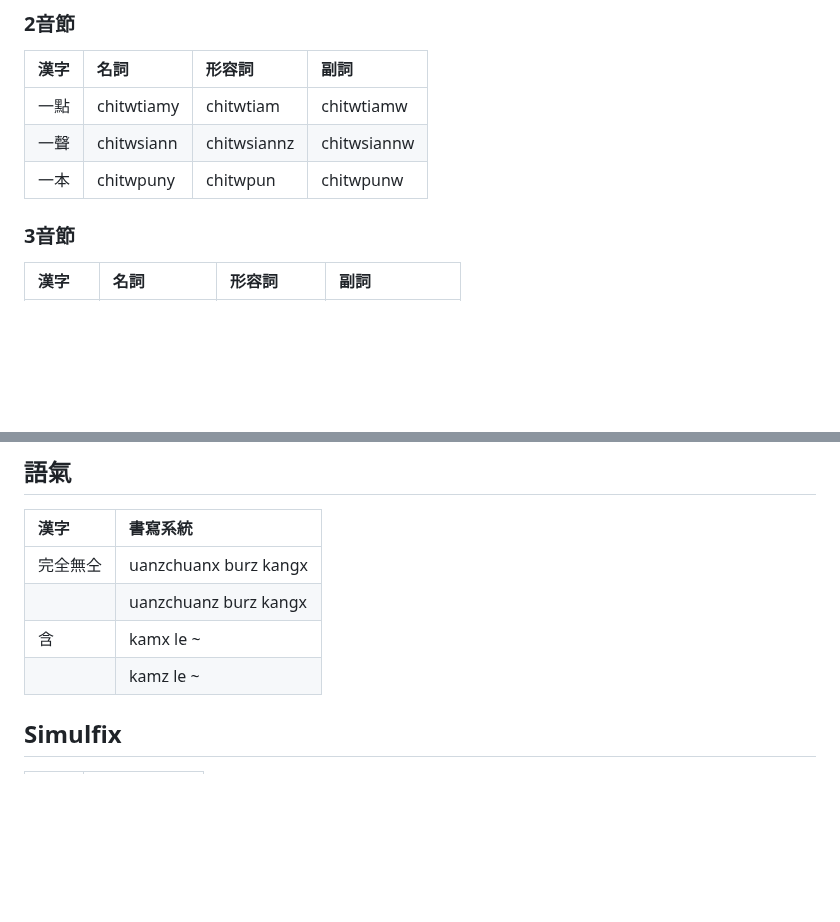
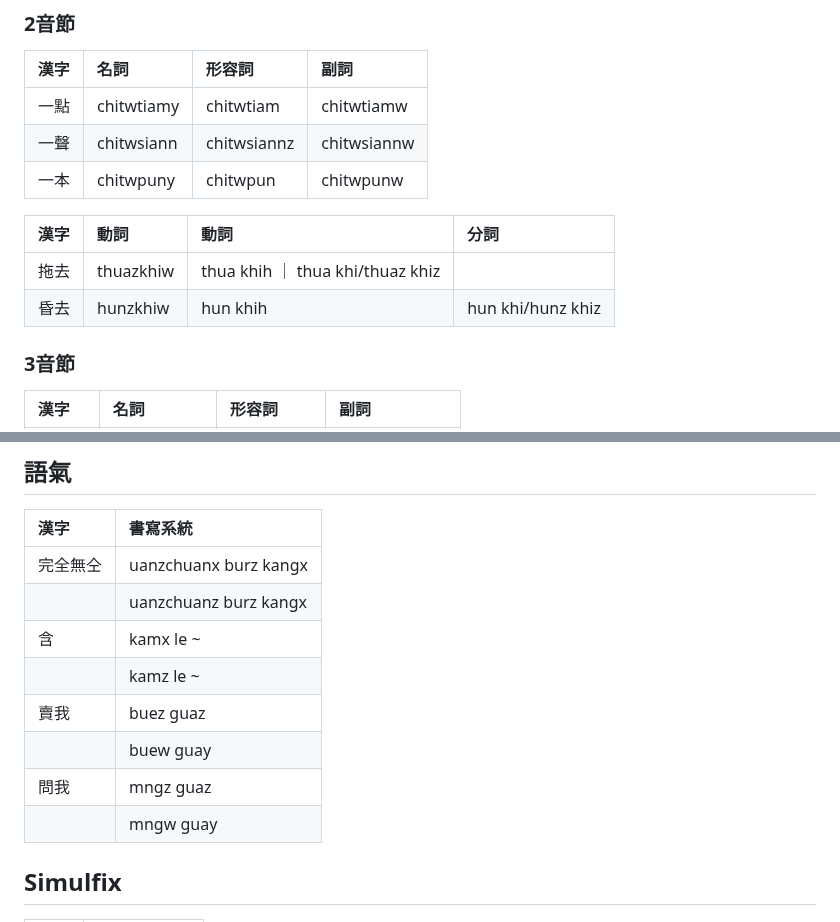
Before and after one commit to taipalogy/susiahethong, a Markdown page: heteronym.md, 2 parts joined by grey strips. Rendered like a GitHub page; blank space fills up the shorter version.

```diff
--- a/heteronym.md
+++ b/heteronym.md
@@ -185,6 +200,12 @@
 | 一聲 | chitwsiann | chitwsiannz | chitwsiannw |
 | 一本 | chitwpuny | chitwpun | chitwpunw |
 
+
+| 漢字 | 動詞 | 動詞 | 分詞 |
+| :--- | :--- | :--- | :--- |
+| 拖去 | thuazkhiw | thua khih ｜ thua khi/thuaz khiz |
+| 昏去 | hunzkhiw | hun khih | hun khi/hunz khiz  |
+
 ### 3音節
 
 | 漢字 | 名詞 | 形容詞 | 副詞 |
@@ -238,6 +259,10 @@
 || uanzchuanz burz kangx |
 | 含 | kamx le ~ |
 || kamz le ~ |
+| 賣我 | buez guaz |
+| | buew guay |
+| 問我 | mngz guaz |
+| | mngw guay |
 
 ## Simulfix
 
```
Also changed, not shown: other parts of heteronym.md (+22 -7 lines).
